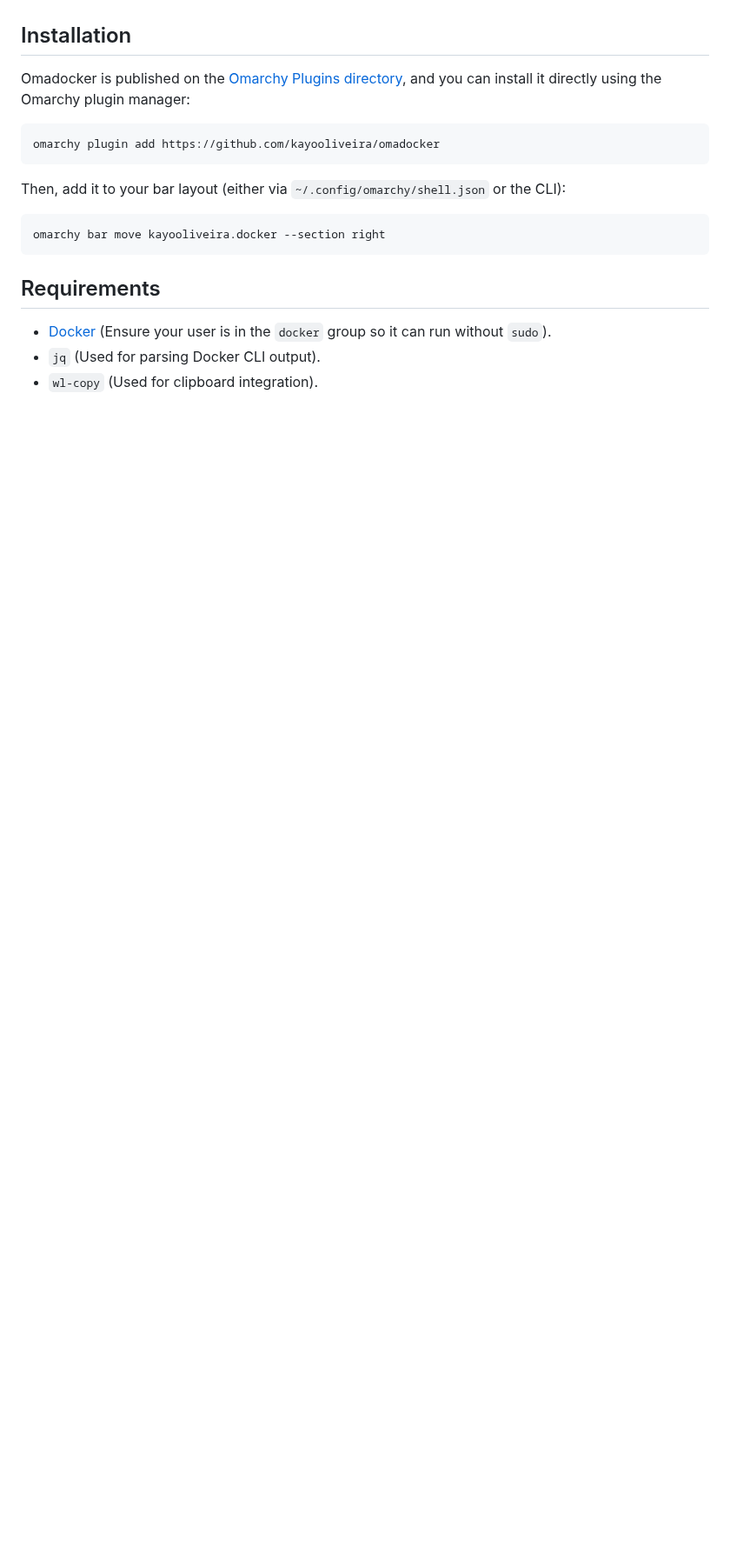
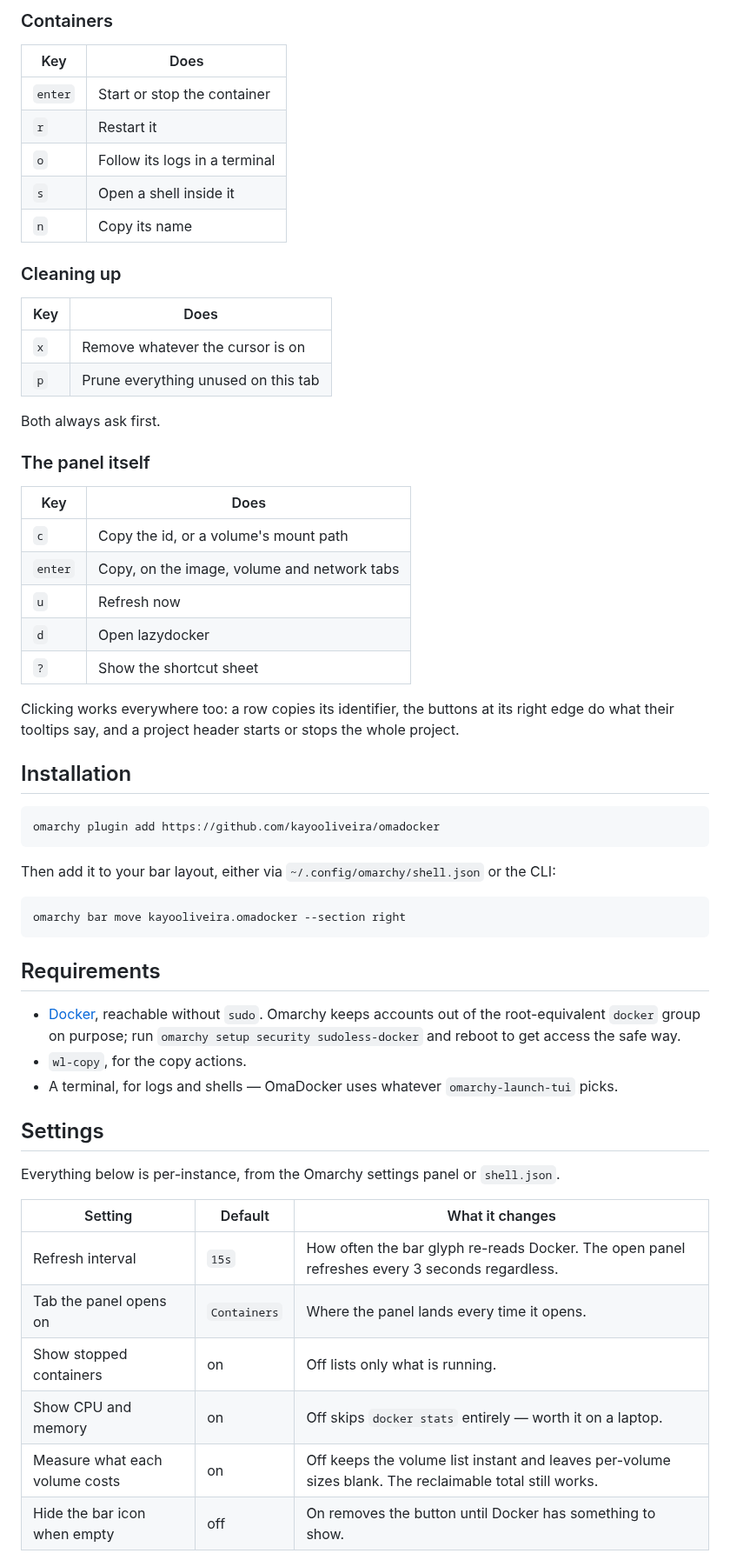
Before and after one commit to kayooliveira/omadocker, a Markdown page: README.md, the part around one of its changes. Shown at 87% size. GitHub-like rendering; blank space fills up the shorter version.

````diff
--- a/README.md
+++ b/README.md
@@ -23,20 +50,65 @@ Omadocker integrates directly into your Omarchy status bar, providing a beautifu
+### Containers
+
+| Key | Does |
+| --- | --- |
+| `enter` | Start or stop the container |
+| `r` | Restart it |
+| `o` | Follow its logs in a terminal |
+| `s` | Open a shell inside it |
+| `n` | Copy its name |
+
+### Cleaning up
+
+| Key | Does |
+| --- | --- |
+| `x` | Remove whatever the cursor is on |
+| `p` | Prune everything unused on this tab |
+
+Both always ask first.
+
+### The panel itself
+
+| Key | Does |
+| --- | --- |
+| `c` | Copy the id, or a volume's mount path |
+| `enter` | Copy, on the image, volume and network tabs |
+| `u` | Refresh now |
+| `d` | Open lazydocker |
+| `?` | Show the shortcut sheet |
+
+Clicking works everywhere too: a row copies its identifier, the buttons at its right edge do
+what their tooltips say, and a project header starts or stops the whole project.
 
 ## Installation
-
-Omadocker is published on the [Omarchy Plugins directory](https://plugins.omarchy.org/plugin.html?id=kayooliveira.omadocker), and you can install it directly using the Omarchy plugin manager:
 
 ```bash
 omarchy plugin add https://github.com/kayooliveira/omadocker
 ```
 
-Then, add it to your bar layout (either via `~/.config/omarchy/shell.json` or the CLI):
+Then add it to your bar layout, either via `~/.config/omarchy/shell.json` or the CLI:
 
 ```bash
-omarchy bar move kayooliveira.docker --section right
+omarchy bar move kayooliveira.omadocker --section right
 ```
 
 ## Requirements
 
-- [Docker](https://docs.docker.com/engine/install/) (Ensure your user is in the `docker` group so it can run without `sudo`).
-- `jq` (Used for parsing Docker CLI output).
-- `wl-copy` (Used for clipboard integration).
+- [Docker](https://docs.docker.com/engine/install/), reachable without `sudo`. Omarchy keeps
+  accounts out of the root-equivalent `docker` group on purpose; run
+  `omarchy setup security sudoless-docker` and reboot to get access the safe way.
+- `wl-copy`, for the copy actions.
+- A terminal, for logs and shells — OmaDocker uses whatever `omarchy-launch-tui` picks.
+
+## Settings
+
+Everything below is per-instance, from the Omarchy settings panel or `shell.json`.
+
+| Setting | Default | What it changes |
+| --- | --- | --- |
+| Refresh interval | `15s` | How often the bar glyph re-reads Docker. The open panel refreshes every 3 seconds regardless. |
+| Tab the panel opens on | `Containers` | Where the panel lands every time it opens. |
+| Show stopped containers | on | Off lists only what is running. |
+| Show CPU and memory | on | Off skips `docker stats` entirely — worth it on a laptop. |
+| Measure what each volume costs | on | Off keeps the volume list instant and leaves per-volume sizes blank. The reclaimable total still works. |
+| Hide the bar icon when empty | off | On removes the button until Docker has something to show. |
+
````
Also changed, not shown: other parts of README.md (+67 -16 lines), preview.png (added), 10 other files.
